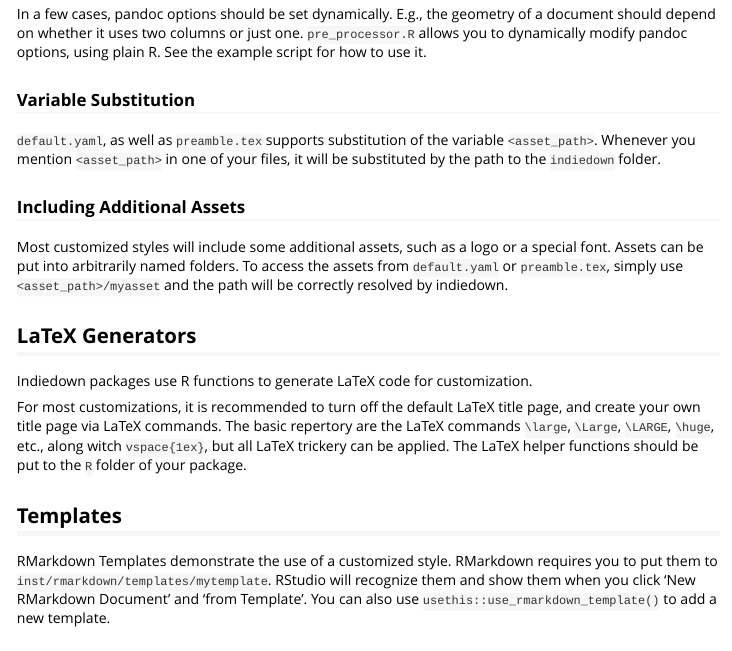
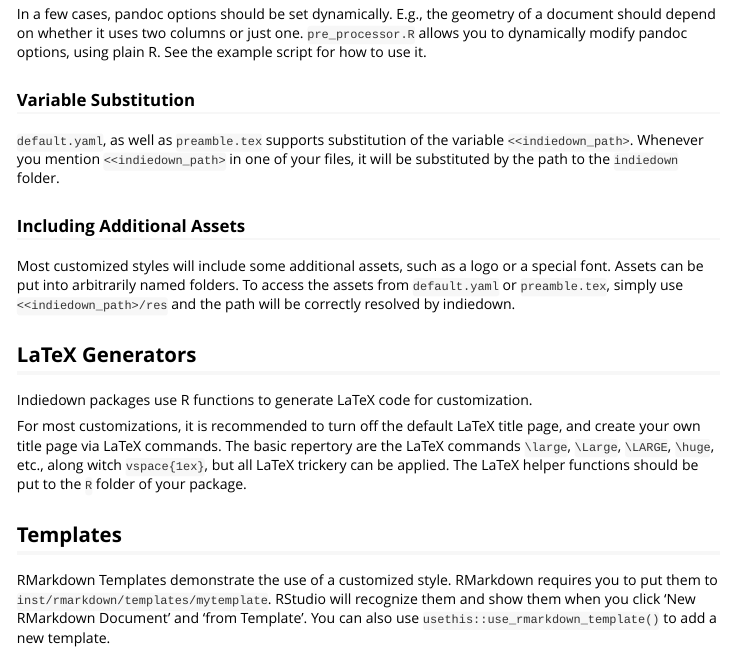
Before and after one commit to cynkra/indiedown, an R Markdown document (vignettes/customize.Rmd): the page in a window 1100 px wide, from 970 px down. Rendered offline with R 4.5, knitr and Pandoc, with nearby package versions.

Commit message:
minor tweaks

```diff
--- a/vignettes/customize.Rmd
+++ b/vignettes/customize.Rmd
@@ -67,15 +67,13 @@
 
 ### Variable Substitution
 
-`default.yaml`, as well as `preamble.tex` supports substitution of the variable `<asset_path>`.
-Whenever you mention `<asset_path>` in one of your files, it will be substituted by the path to the `indiedown` folder.
+`default.yaml`, as well as `preamble.tex` supports substitution of the variable `<<indiedown_path>`.
+Whenever you mention `<<indiedown_path>` in one of your files, it will be substituted by the path to the `indiedown` folder.
 
 
 ### Including Additional Assets
 
-Most customized styles will include some additional assets, such as a logo or a special font. Assets can be put into arbitrarily named folders. To access the assets from `default.yaml` or `preamble.tex`, simply use `<asset_path>/myasset` and the path will be correctly resolved by indiedown.
-
-
+Most customized styles will include some additional assets, such as a logo or a special font. Assets can be put into arbitrarily named folders. To access the assets from `default.yaml` or `preamble.tex`, simply use `<<indiedown_path>/res` and the path will be correctly resolved by indiedown.
 
 ## LaTeX Generators
 
```
Also changed, not shown: vignettes/indiedown.Rmd (+1 -1 lines), vignettes/customize.Rmd (2 more changed lines).
